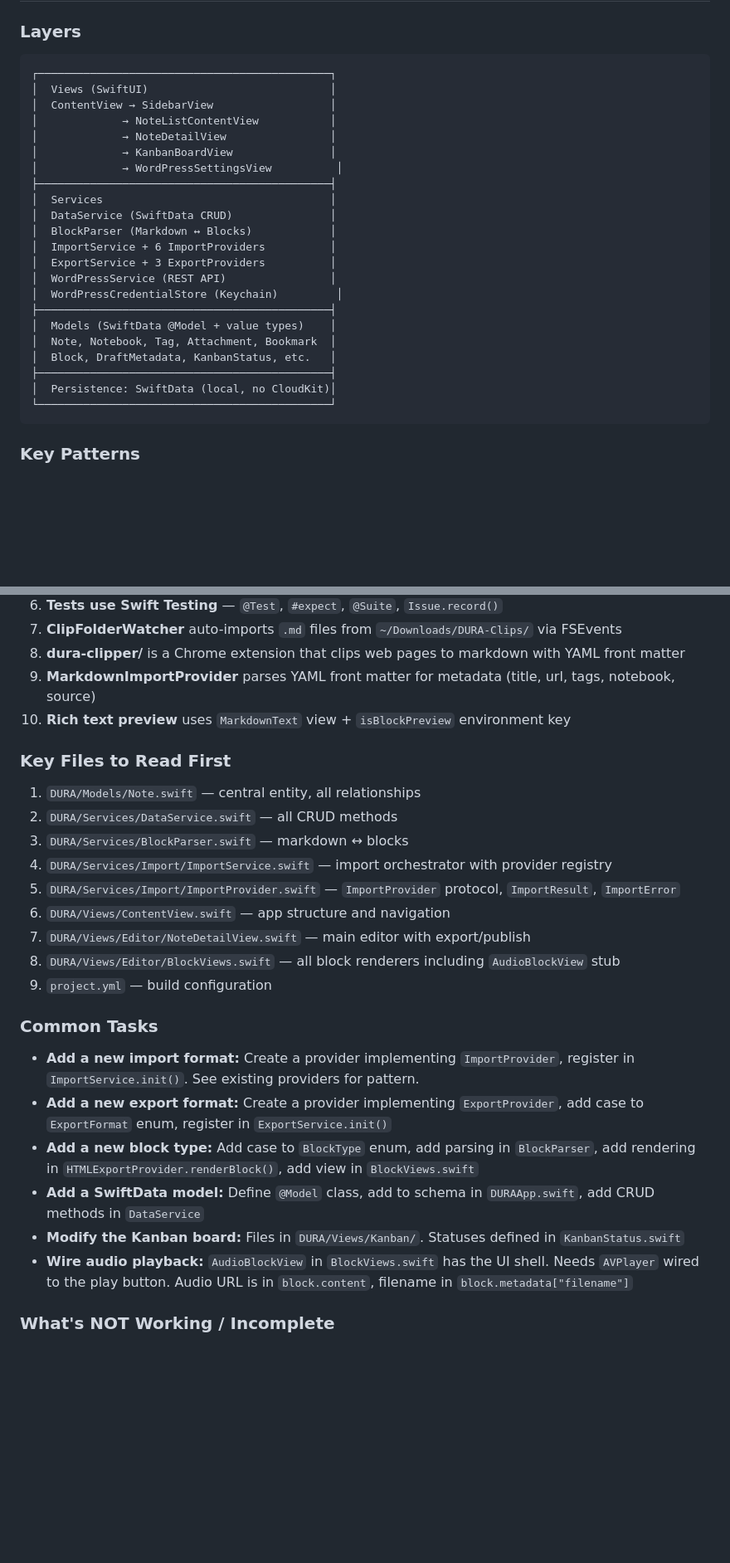
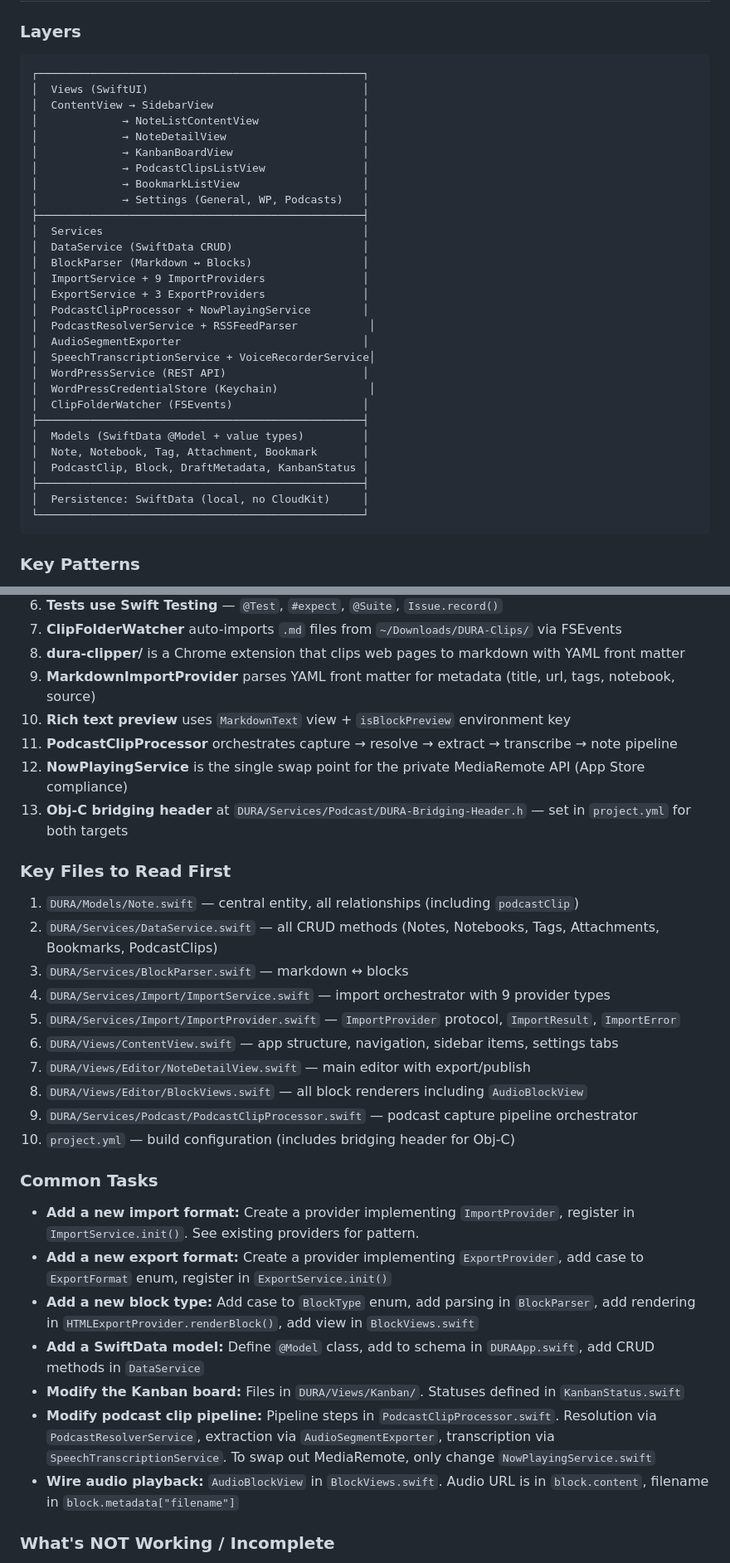
Before and after one commit to dhaselden29/dura-app, a Markdown page: ROADMAP.md, 2 parts joined by grey strips. Shown at 83% size. Rendered like a GitHub page; blank space fills up the shorter version.

````diff
--- a/ROADMAP.md
+++ b/ROADMAP.md
@@ -46,28 +51,35 @@ DURA (Dave's Ultimate Research & Drafting App) is a native SwiftUI + SwiftData a
 ### Layers
 
 ```
-┌─────────────────────────────────────────────┐
-│  Views (SwiftUI)                            │
-│  ContentView → SidebarView                  │
-│             → NoteListContentView           │
-│             → NoteDetailView                │
-│             → KanbanBoardView               │
-│             → WordPressSettingsView          │
-├─────────────────────────────────────────────┤
-│  Services                                   │
-│  DataService (SwiftData CRUD)               │
-│  BlockParser (Markdown ↔ Blocks)            │
-│  ImportService + 6 ImportProviders          │
-│  ExportService + 3 ExportProviders          │
-│  WordPressService (REST API)                │
-│  WordPressCredentialStore (Keychain)         │
-├─────────────────────────────────────────────┤
-│  Models (SwiftData @Model + value types)    │
-│  Note, Notebook, Tag, Attachment, Bookmark  │
-│  Block, DraftMetadata, KanbanStatus, etc.   │
-├─────────────────────────────────────────────┤
-│  Persistence: SwiftData (local, no CloudKit)│
-└─────────────────────────────────────────────┘
+┌──────────────────────────────────────────────────┐
+│  Views (SwiftUI)                                 │
+│  ContentView → SidebarView                       │
+│             → NoteListContentView                │
+│             → NoteDetailView                     │
+│             → KanbanBoardView                    │
+│             → PodcastClipsListView               │
+│             → BookmarkListView                   │
+│             → Settings (General, WP, Podcasts)   │
+├──────────────────────────────────────────────────┤
+│  Services                                        │
+│  DataService (SwiftData CRUD)                    │
+│  BlockParser (Markdown ↔ Blocks)                 │
+│  ImportService + 9 ImportProviders               │
+│  ExportService + 3 ExportProviders               │
+│  PodcastClipProcessor + NowPlayingService        │
+│  PodcastResolverService + RSSFeedParser           │
+│  AudioSegmentExporter                            │
+│  SpeechTranscriptionService + VoiceRecorderService│
+│  WordPressService (REST API)                     │
+│  WordPressCredentialStore (Keychain)              │
+│  ClipFolderWatcher (FSEvents)                    │
+├──────────────────────────────────────────────────┤
+│  Models (SwiftData @Model + value types)         │
+│  Note, Notebook, Tag, Attachment, Bookmark       │
+│  PodcastClip, Block, DraftMetadata, KanbanStatus │
+├──────────────────────────────────────────────────┤
+│  Persistence: SwiftData (local, no CloudKit)     │
+└──────────────────────────────────────────────────┘
 ```
 
 ### Key Patterns
@@ -563,17 +603,21 @@ Or build and run from Xcode directly.
 8. **dura-clipper/** is a Chrome extension that clips web pages to markdown with YAML front matter
 9. **MarkdownImportProvider** parses YAML front matter for metadata (title, url, tags, notebook, source)
 10. **Rich text preview** uses `MarkdownText` view + `isBlockPreview` environment key
+11. **PodcastClipProcessor** orchestrates capture → resolve → extract → transcribe → note pipeline
+12. **NowPlayingService** is the single swap point for the private MediaRemote API (App Store compliance)
+13. **Obj-C bridging header** at `DURA/Services/Podcast/DURA-Bridging-Header.h` — set in `project.yml` for both targets
 
 ### Key Files to Read First
-1. `DURA/Models/Note.swift` — central entity, all relationships
-2. `DURA/Services/DataService.swift` — all CRUD methods
+1. `DURA/Models/Note.swift` — central entity, all relationships (including `podcastClip`)
+2. `DURA/Services/DataService.swift` — all CRUD methods (Notes, Notebooks, Tags, Attachments, Bookmarks, PodcastClips)
 3. `DURA/Services/BlockParser.swift` — markdown ↔ blocks
-4. `DURA/Services/Import/ImportService.swift` — import orchestrator with provider registry
+4. `DURA/Services/Import/ImportService.swift` — import orchestrator with 9 provider types
 5. `DURA/Services/Import/ImportProvider.swift` — `ImportProvider` protocol, `ImportResult`, `ImportError`
-6. `DURA/Views/ContentView.swift` — app structure and navigation
+6. `DURA/Views/ContentView.swift` — app structure, navigation, sidebar items, settings tabs
 7. `DURA/Views/Editor/NoteDetailView.swift` — main editor with export/publish
-8. `DURA/Views/Editor/BlockViews.swift` — all block renderers including `AudioBlockView` stub
-9. `project.yml` — build configuration
+8. `DURA/Views/Editor/BlockViews.swift` — all block renderers including `AudioBlockView`
+9. `DURA/Services/Podcast/PodcastClipProcessor.swift` — podcast capture pipeline orchestrator
+10. `project.yml` — build configuration (includes bridging header for Obj-C)
 
 ### Common Tasks
 - **Add a new import format:** Create a provider implementing `ImportProvider`, register in `ImportService.init()`. See existing providers for pattern.
@@ -581,7 +625,8 @@ Or build and run from Xcode directly.
 - **Add a new block type:** Add case to `BlockType` enum, add parsing in `BlockParser`, add rendering in `HTMLExportProvider.renderBlock()`, add view in `BlockViews.swift`
 - **Add a SwiftData model:** Define `@Model` class, add to schema in `DURAApp.swift`, add CRUD methods in `DataService`
 - **Modify the Kanban board:** Files in `DURA/Views/Kanban/`. Statuses defined in `KanbanStatus.swift`
-- **Wire audio playback:** `AudioBlockView` in `BlockViews.swift` has the UI shell. Needs `AVPlayer` wired to the play button. Audio URL is in `block.content`, filename in `block.metadata["filename"]`
+- **Modify podcast clip pipeline:** Pipeline steps in `PodcastClipProcessor.swift`. Resolution via `PodcastResolverService`, extraction via `AudioSegmentExporter`, transcription via `SpeechTranscriptionService`. To swap out MediaRemote, only change `NowPlayingService.swift`
+- **Wire audio playback:** `AudioBlockView` in `BlockViews.swift`. Audio URL is in `block.content`, filename in `block.metadata["filename"]`
 
 ### What's NOT Working / Incomplete
 - Reading List has partial UI (model + sidebar) but limited functionality
````
Also changed, not shown: other parts of ROADMAP.md (+39 -6 lines).
